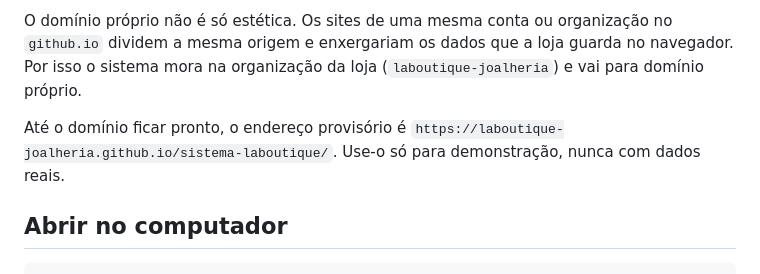
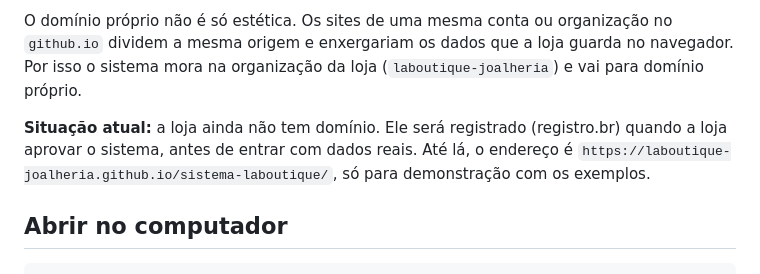
Before and after one commit to laboutique-joalheria/sistema-laboutique, a Markdown page: README.md, the part around the change. Rendered like a GitHub page.

Commit message:
README: domínio pendente até a loja aprovar o sistema
Co-Authored-By: Claude Opus 5.5 <noreply@anthropic.com>
Claude-Session: https://claude.ai/code/session_01UKkgTJbG33xAkLAaQgL217

```diff
--- a/README.md
+++ b/README.md
@@ -16,7 +16,7 @@ O site é estático (HTML, CSS e JS puros, sem build). Ele é publicado pelo Git
 
 O domínio próprio não é só estética. Os sites de uma mesma conta ou organização no `github.io` dividem a mesma origem e enxergariam os dados que a loja guarda no navegador. Por isso o sistema mora na organização da loja (`laboutique-joalheria`) e vai para domínio próprio.
 
-Até o domínio ficar pronto, o endereço provisório é `https://laboutique-joalheria.github.io/sistema-laboutique/`. Use-o só para demonstração, nunca com dados reais.
+**Situação atual:** a loja ainda não tem domínio. Ele será registrado (registro.br) quando a loja aprovar o sistema, antes de entrar com dados reais. Até lá, o endereço é `https://laboutique-joalheria.github.io/sistema-laboutique/`, só para demonstração com os exemplos.
 
 ## Abrir no computador
 
```
